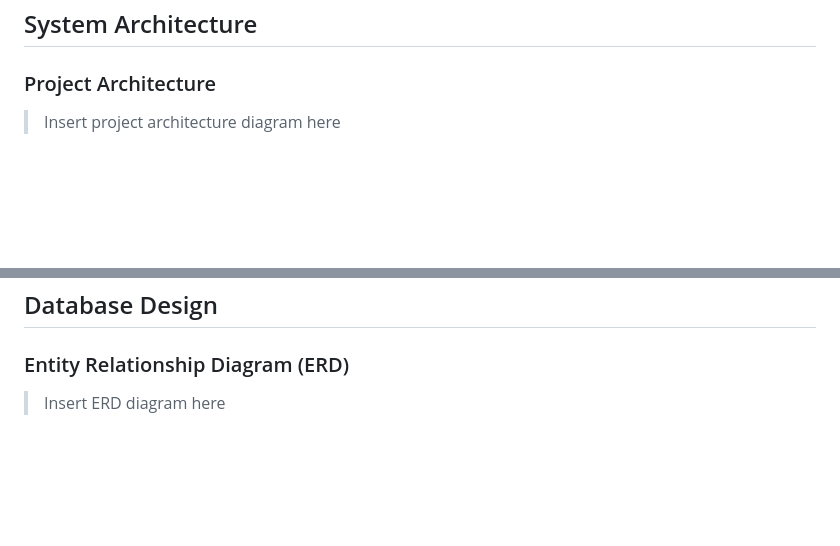
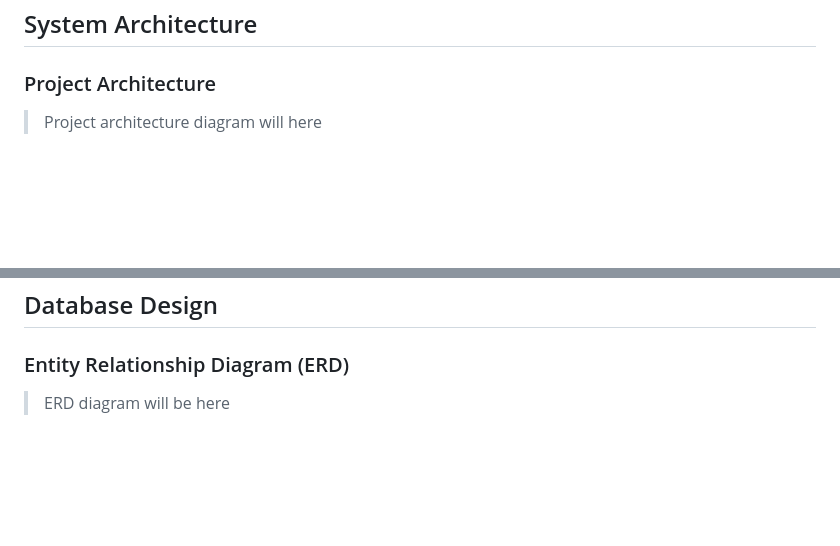
Before and after one commit to panom-kaidit/KGL-project, a Markdown page: README.md, 2 parts joined by grey strips. GitHub-like rendering.

Commit message:
docs: update README.md to clarify placeholders for project architecture and ERD diagrams

```diff
--- a/README.md
+++ b/README.md
@@ -128,7 +128,7 @@ Directors manage Managers; Managers manage their own Sales-agents. The user mana
 
 ### Project Architecture
 
-> Insert project architecture diagram here
+> Project architecture diagram will here
 
 &nbsp;
 
@@ -175,7 +175,7 @@ The frontend stores the JWT in `localStorage` and attaches it to every request a
 
 ### Entity Relationship Diagram (ERD)
 
-> Insert ERD diagram here
+> ERD diagram will be here
 
 &nbsp;
 
```
